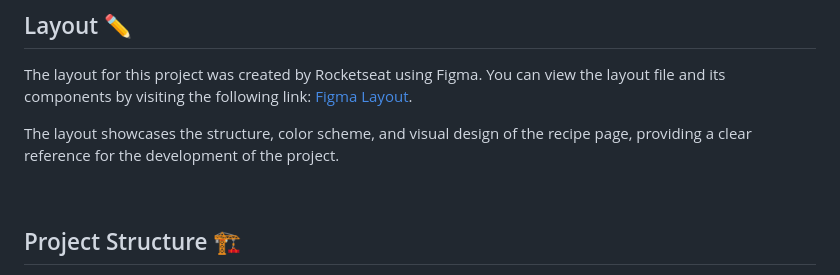
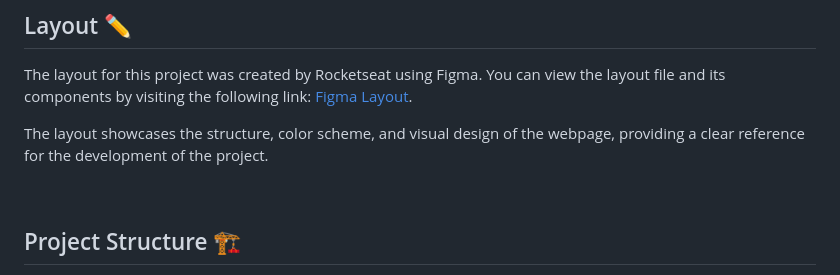
Before and after one commit to eduardapontel/zingen, a Markdown page: README.md, the part around the change. Rendered like a GitHub page.

```diff
--- a/README.md
+++ b/README.md
@@ -8,7 +8,7 @@ This responsive landing page provides an engaging introduction to the app, highl
 
 The layout for this project was created by Rocketseat using Figma. You can view the layout file and its components by visiting the following link: [Figma Layout](https://www.figma.com/community/file/1371886246180677672/lp-de-produto).
 
-The layout showcases the structure, color scheme, and visual design of the recipe page, providing a clear reference for the development of the project.
+The layout showcases the structure, color scheme, and visual design of the webpage, providing a clear reference for the development of the project.
 
 <br>
 
```
